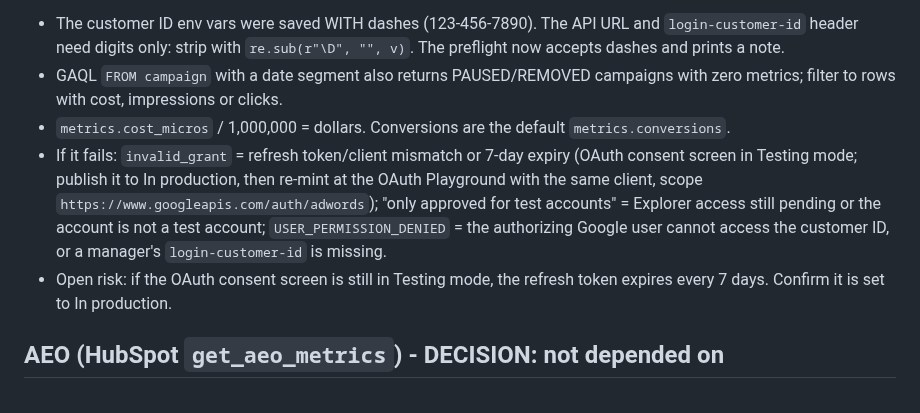
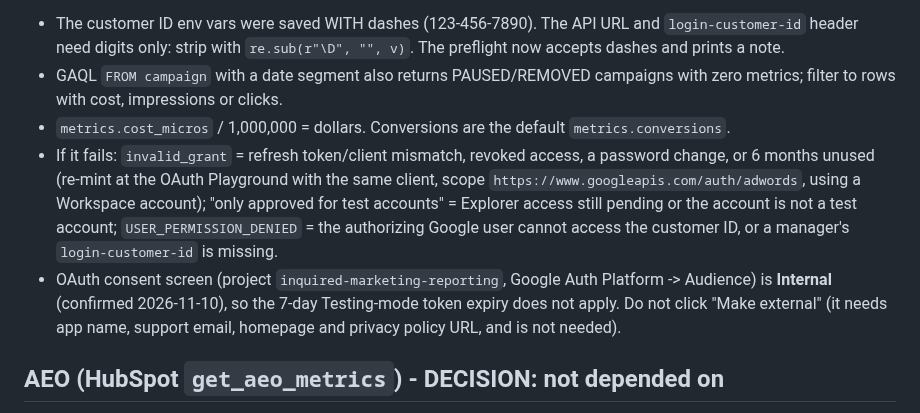
Before and after one commit to kschoppen/inquired-dash-reporting, a Markdown page: PAID_ADS_SETUP.md, the part around the change. Drawn GitHub-style.

Commit message:
PAID_ADS_SETUP: OAuth consent screen is Internal, no 7-day token expiry
Co-Authored-By: Claude Sonnet 5.5 <noreply@anthropic.com>
Claude-Session: https://claude.ai/code/session_01Sa4bYYwsbSGrV7UGuukHuD

```diff
--- a/PAID_ADS_SETUP.md
+++ b/PAID_ADS_SETUP.md
@@ -16,8 +16,8 @@ Gotchas:
 - The customer ID env vars were saved WITH dashes (123-456-7890). The API URL and `login-customer-id` header need digits only: strip with `re.sub(r"\D", "", v)`. The preflight now accepts dashes and prints a note.
 - GAQL `FROM campaign` with a date segment also returns PAUSED/REMOVED campaigns with zero metrics; filter to rows with cost, impressions or clicks.
 - `metrics.cost_micros` / 1,000,000 = dollars. Conversions are the default `metrics.conversions`.
-- If it fails: `invalid_grant` = refresh token/client mismatch or 7-day expiry (OAuth consent screen in Testing mode; publish it to In production, then re-mint at the OAuth Playground with the same client, scope `https://www.googleapis.com/auth/adwords`); "only approved for test accounts" = Explorer access still pending or the account is not a test account; `USER_PERMISSION_DENIED` = the authorizing Google user cannot access the customer ID, or a manager's `login-customer-id` is missing.
-- Open risk: if the OAuth consent screen is still in Testing mode, the refresh token expires every 7 days. Confirm it is set to In production.
+- If it fails: `invalid_grant` = refresh token/client mismatch, revoked access, a password change, or 6 months unused (re-mint at the OAuth Playground with the same client, scope `https://www.googleapis.com/auth/adwords`, using a Workspace account); "only approved for test accounts" = Explorer access still pending or the account is not a test account; `USER_PERMISSION_DENIED` = the authorizing Google user cannot access the customer ID, or a manager's `login-customer-id` is missing.
+- OAuth consent screen (project `inquired-marketing-reporting`, Google Auth Platform -> Audience) is **Internal** (confirmed 2026-11-10), so the 7-day Testing-mode token expiry does not apply. Do not click "Make external" (it needs app name, support email, homepage and privacy policy URL, and is not needed).
 
 ## AEO (HubSpot `get_aeo_metrics`) - DECISION: not depended on
 Kelsey cannot grant the HubSpot AEO permission (confirmed 2026-11-05: `get_aeo_metrics` still returns "You need access to additional permissions..."; her only seat is sales-enterprise). The monthly digest should not call it or treat it as a gap: skip the HubSpot AEO step and leave `aeo` as `{"run_status": "skipped_by_decision"}`. The Semrush AI Visibility PDFs and `data/aeo-audit.json` (MKT1 `mkt1_aeo_audit` local task, last updated 2026-09-29) are separate paths. The digest SKILL.md lives outside this repo and still needs its Step 3l removed or marked optional.
```
